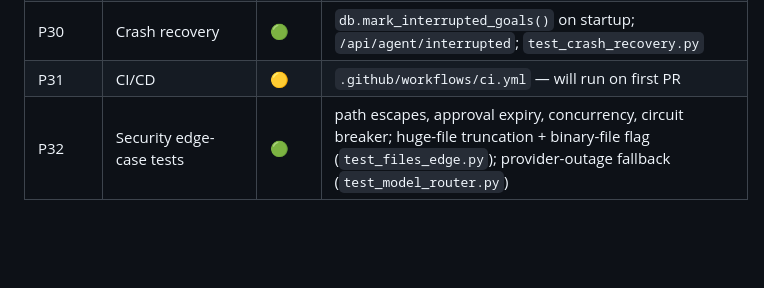
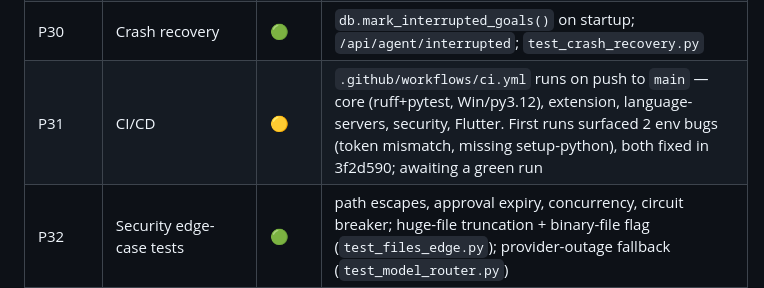
Before and after one commit to naresh1807/Vajra-AI-Studio-, a Markdown page: docs/acceptance.md, the part around the change. Drawn GitHub-style; blank space fills up the shorter version.

Commit message:
docs: acceptance P10/P14/P18/P31/P32 status refresh
Co-Authored-By: Claude Sonnet 5 <noreply@anthropic.com>

```diff
--- a/docs/acceptance.md
+++ b/docs/acceptance.md
@@ -42,7 +42,7 @@ Legend: 🟢 verified end-to-end · 🟡 implemented + unit/integration tested
 | P28 | Observability | 🟢 | every plan/tool/patch/test emits a structured event; DB + `logs/*.jsonl` |
 | P29 | Task cancellation | 🟢 | `orchestrator.cancel()`; `/api/agent/stop`; `test_model_router.py::test_cancellation_propagates` |
 | P30 | Crash recovery | 🟢 | `db.mark_interrupted_goals()` on startup; `/api/agent/interrupted`; `test_crash_recovery.py` |
-| P31 | CI/CD | 🟡 | `.github/workflows/ci.yml` — will run on first PR |
+| P31 | CI/CD | 🟡 | `.github/workflows/ci.yml` runs on push to `main` — core (ruff+pytest, Win/py3.12), extension, language-servers, security, Flutter. First runs surfaced 2 env bugs (token mismatch, missing setup-python), both fixed in 3f2d590; awaiting a green run |
 | P32 | Security edge-case tests | 🟢 | path escapes, approval expiry, concurrency, circuit breaker; huge-file truncation + binary-file flag (`test_files_edge.py`); provider-outage fallback (`test_model_router.py`) |
 | P33 | Windows installer | 🟢 | `studio\build.ps1 -Setup` → `VajraAIStudioSetup-x64.exe` (built, 260 MB) |
 | P34 | Android APK | 🟢 | `scripts\build-apk.ps1` → `VajraMobile.apk` (built, 48 MB) |
```
